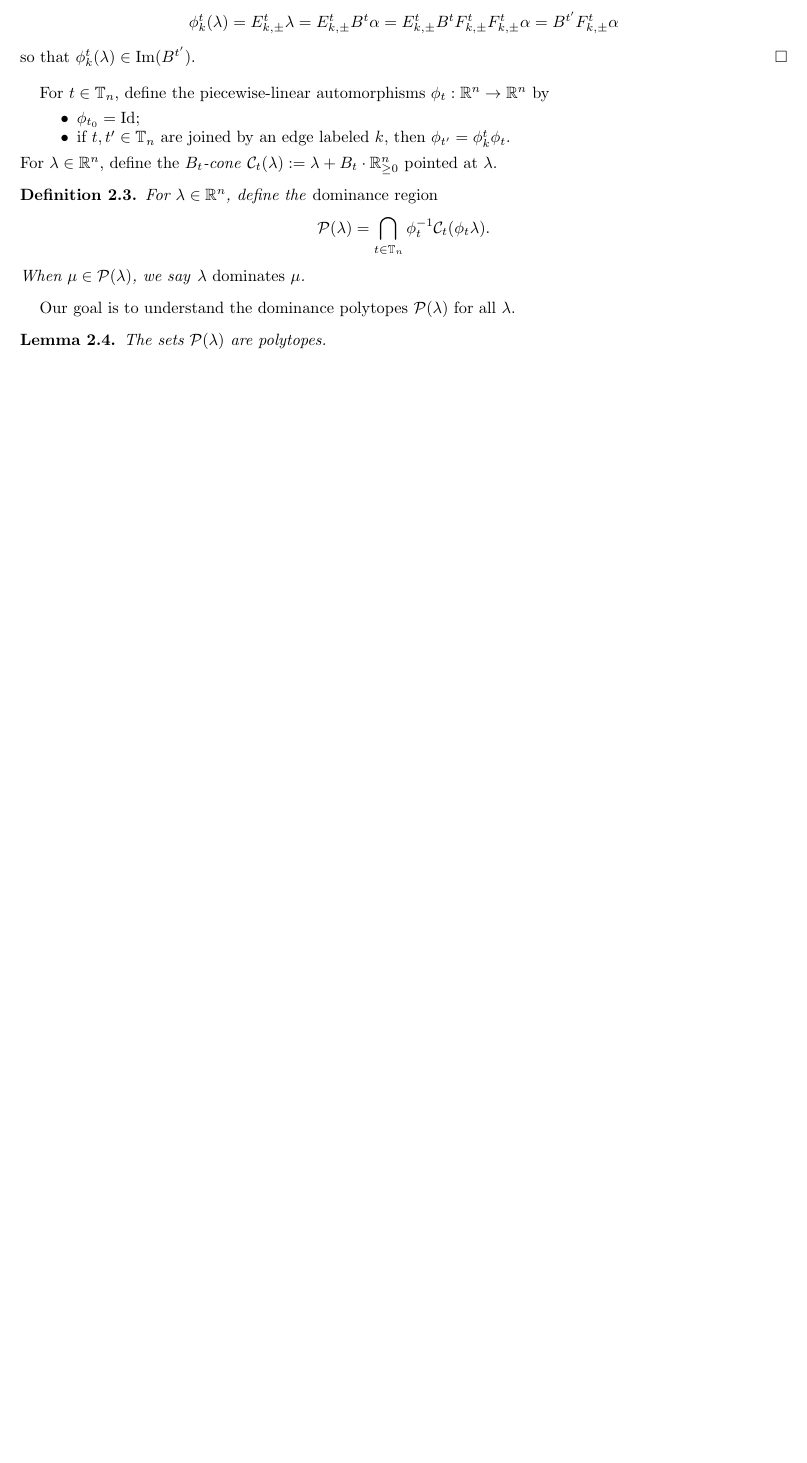
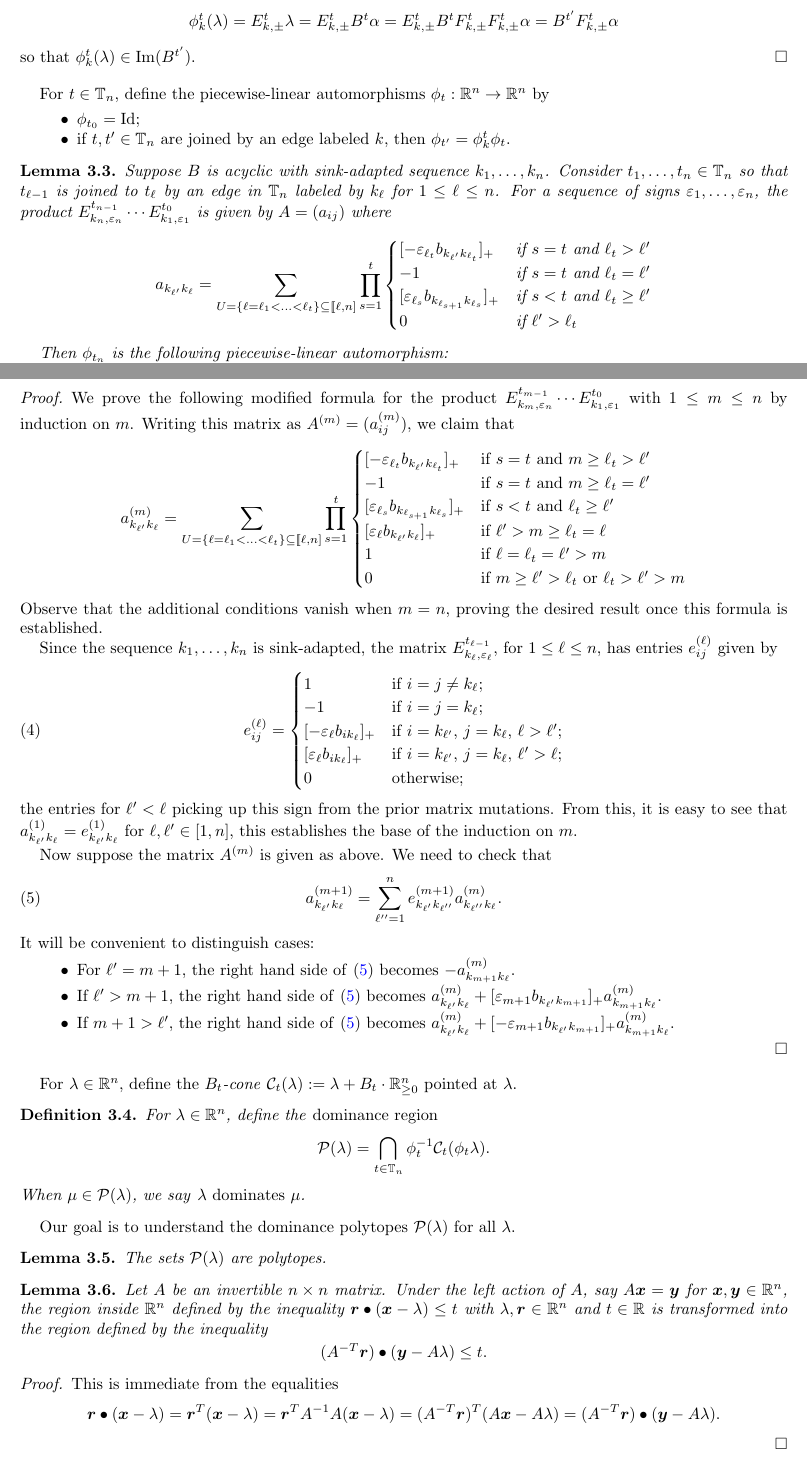
Before and after one commit to drupel/DominanceRegions, a LaTeX paper (dominance_regions.tex): part of page 2 of 10 before the commit and two parts of pages 2 and 3 of 12 after it, the two joined at a grey line, cut so that both start at the same text, the shorter picture padded with empty space. Compiled offline with pdfLaTeX.

Commit message:
Added some results

```diff
--- a/dominance_regions.tex
+++ b/dominance_regions.tex
@@ -12,8 +12,11 @@
 
 \numberwithin{theorem}{section}
 
-\newcommand{\bfc}{\mathbf{c}}
-\newcommand{\bfg}{\mathbf{g}}
+\newcommand{\bfc}{\boldsymbol{c}}
+\newcommand{\bfg}{\boldsymbol{g}}
+\newcommand{\bfr}{\boldsymbol{r}}
+\newcommand{\bfx}{\boldsymbol{x}}
+\newcommand{\bfy}{\boldsymbol{y}}
 
 \newcommand{\cC}{\mathcal{C}}
 \newcommand{\cD}{\mathcal{D}}
@@ -111,3 +127,11 @@
     \item $\phi_{t_0}=\Id$;
     \item if $t,t'\in\TT_n$ are joined by an edge labeled $k$, then $\phi_{t'}=\phi^t_k \phi_t$.
   \end{itemize}
+  \begin{lemma}
+    Suppose $B$ is acyclic with sink-adapted sequence $k_1,\ldots,k_n$.
+    Consider $t_1,\ldots,t_n\in\TT_n$ so that $t_{\ell-1}$ is joined to $t_\ell$ by an edge in $\TT_n$ labeled by $k_\ell$ for $1\le\ell\le n$.
+    For a sequence of signs $\varepsilon_1,\ldots,\varepsilon_n$, the product $E^{t_{n-1}}_{k_n,\varepsilon_n}\cdots E^{t_0}_{k_1,\varepsilon_1}$ is given by $A=(a_{ij})$ where
+    \[a_{k_{\ell'} k_\ell}=\sum_{U=\{\ell=\ell_1<\ldots<\ell_t\}\subseteq[\![\ell,n]}\prod_{s=1}^t \begin{cases} [-\varepsilon_{\ell_t}b_{k_{\ell'} k_{\ell_t}}]_+ & \text{if $s=t$ and $\ell_t>\ell'$}\\ -1 & \text{if $s=t$ and $\ell_t=\ell'$}\\ [\varepsilon_{\ell_s} b_{k_{\ell_{s+1}} k_{\ell_s}}]_+ & \text{if $s<t$ and $\ell_t\ge\ell'$}\\ 0 & \text{if $\ell'>\ell_t$} \end{cases} \]
+
+    Then $\phi_{t_n}$ is the following piecewise-linear automorphism:
+    \begin{equation}
@@ -114,3 +141,32 @@
+  \end{lemma}
+  \begin{proof}
+    We prove the following modified formula for the product $E^{t_{m-1}}_{k_m,\varepsilon_n}\cdots E^{t_0}_{k_1,\varepsilon_1}$ with $1\le m\le n$ by induction on $m$.
+    Writing this matrix as $A^{(m)}=(a^{(m)}_{ij})$, we claim that
+    \[a^{(m)}_{k_{\ell'} k_\ell}=\sum_{U=\{\ell=\ell_1<\ldots<\ell_t\}\subseteq[\![\ell,n]}\prod_{s=1}^t \begin{cases} [-\varepsilon_{\ell_t}b_{k_{\ell'} k_{\ell_t}}]_+ & \text{if $s=t$ and $m\ge\ell_t>\ell'$}\\ -1 & \text{if $s=t$ and $m\ge\ell_t=\ell'$}\\ [\varepsilon_{\ell_s} b_{k_{\ell_{s+1}} k_{\ell_s}}]_+ & \text{if $s<t$ and $\ell_t\ge\ell'$}\\ [\varepsilon_\ell b_{k_{\ell'} k_\ell}]_+ & \text{if $\ell'>m\ge\ell_t=\ell$}\\ 1 & \text{if $\ell=\ell_t=\ell'>m$}\\ 0 & \text{if $m\ge\ell'>\ell_t$ or $\ell_t>\ell'>m$} \end{cases} \]
+    Observe that the additional conditions vanish when $m=n$, proving the desired result once this formula is established.
+
+    Since the sequence $k_1,\ldots,k_n$ is sink-adapted, the matrix $E^{t_{\ell-1}}_{k_\ell,\varepsilon_\ell}$, for $1\le\ell\le n$, has entries $e^{(\ell)}_{ij}$ given by
+    \begin{equation}
+      \label{eq:sink mutation matrix}
+      e^{(\ell)}_{ij}=\begin{cases} 1 & \text{if $i=j\ne k_\ell$;}\\ -1 & \text{if $i=j=k_\ell$;}\\ [-\varepsilon_\ell b_{ik_\ell}]_+ & \text{if $i=k_{\ell'}$, $j=k_\ell$, $\ell>\ell'$;}\\ [\varepsilon_\ell b_{ik_\ell}]_+ & \text{if $i=k_{\ell'}$, $j=k_\ell$, $\ell'>\ell$;}\\ 0 & \text{otherwise;} \end{cases}
+    \end{equation}
+    the entries for $\ell'<\ell$ picking up this sign from the prior matrix mutations.
+    From this, it is easy to see that $a^{(1)}_{k_{\ell'} k_\ell}=e^{(1)}_{k_{\ell'} k_\ell}$ for $\ell,\ell'\in[1,n]$, this establishes the base of the induction on $m$.
+
+    Now suppose the matrix $A^{(m)}$ is given as above.
+    We need to check that
+    \begin{equation}
+      \label{eq:twist matrix recursion}
+      a^{(m+1)}_{k_{\ell'} k_\ell}=\sum\limits_{\ell''=1}^n e^{(m+1)}_{k_{\ell'} k_{\ell''}} a^{(m)}_{k_{\ell''} k_\ell}.
+    \end{equation}
+    It will be convenient to distinguish cases:
+    \begin{itemize}
+      \item For $\ell'=m+1$, the right hand side of \eqref{eq:twist matrix recursion} becomes $-a^{(m)}_{k_{m+1} k_\ell}$.
+      \item If $\ell'>m+1$, the right hand side of \eqref{eq:twist matrix recursion} becomes $a^{(m)}_{k_{\ell'} k_\ell}+[\varepsilon_{m+1} b_{k_{\ell'} k_{m+1}}]_+ a^{(m)}_{k_{m+1} k_\ell}$.
+      \item If $m+1>\ell'$, the right hand side of \eqref{eq:twist matrix recursion} becomes $a^{(m)}_{k_{\ell'} k_\ell}+[-\varepsilon_{m+1} b_{k_{\ell'} k_{m+1}}]_+ a^{(m)}_{k_{m+1} k_\ell}$.
+    \end{itemize}
+  \end{proof}
+
   For $\lambda\in\RR^n$, define the \emph{$B_t$-cone} $\cC_t(\lambda):=\lambda+B_t\cdot\RR_{\ge0}^n$ pointed at $\lambda$.
   \begin{definition}
     For $\lambda\in\RR^n$, define the \emph{dominance region}
@@ -122,3 +178,13 @@
     The sets $\cP(\lambda)$ are polytopes.
   \end{lemma}
 
+
+  \begin{lemma}
+    \label{le:transformed inequalities}
+    Let $A$ be an invertible $n\times n$ matrix.
+    Under the left action of $A$, say $A\bfx=\bfy$ for $\bfx,\bfy\in\RR^n$, the region inside $\RR^n$ defined by the inequality $\bfr\bullet(\bfx-\lambda)\le t$ with $\lambda,\bfr\in\RR^n$ and $t\in\RR$ is transformed into the region defined by the inequality \[(A^{-T}\bfr)\bullet(\bfy-A\lambda)\le t.\]
+  \end{lemma}
+  \begin{proof}
+    This is immediate from the equalities
+    \[\bfr\bullet(\bfx-\lambda)=\bfr^T(\bfx-\lambda)=\bfr^TA^{-1}A(\bfx-\lambda)=(A^{-T}\bfr)^T(A\bfx-A\lambda)=(A^{-T}\bfr)\bullet(\bfy-A\lambda).\]
+  \end{proof}
```
Also changed, not shown: dominance_regions.tex (24 more changed lines).
